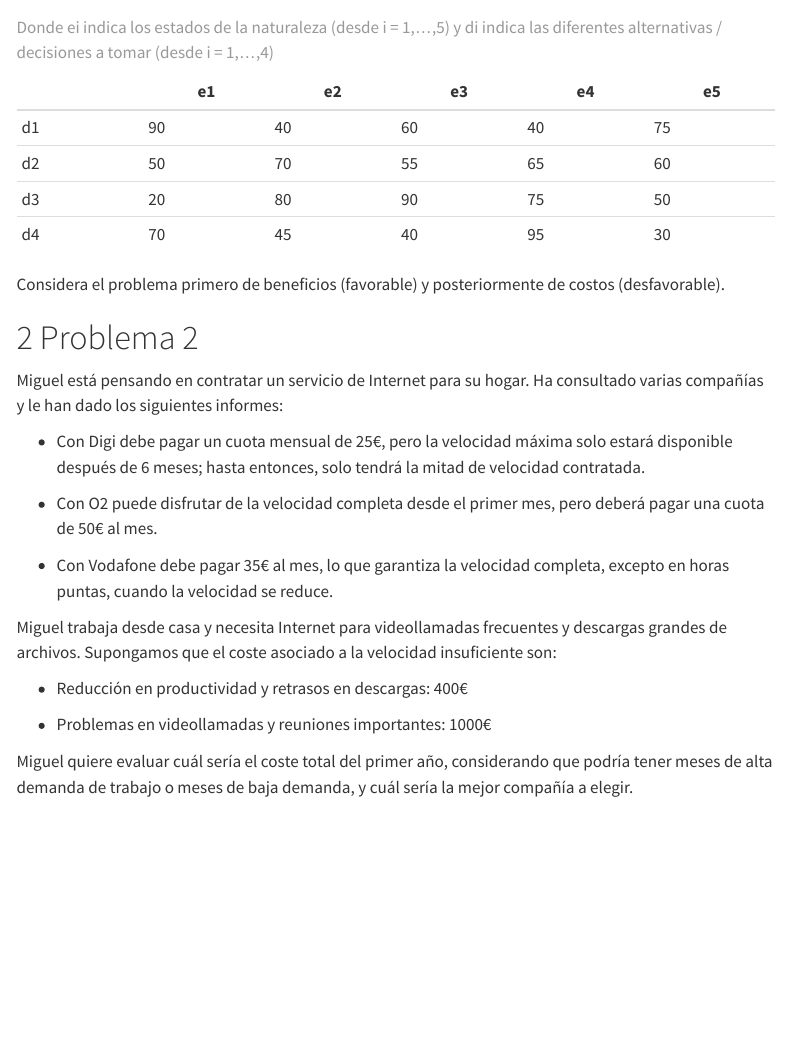
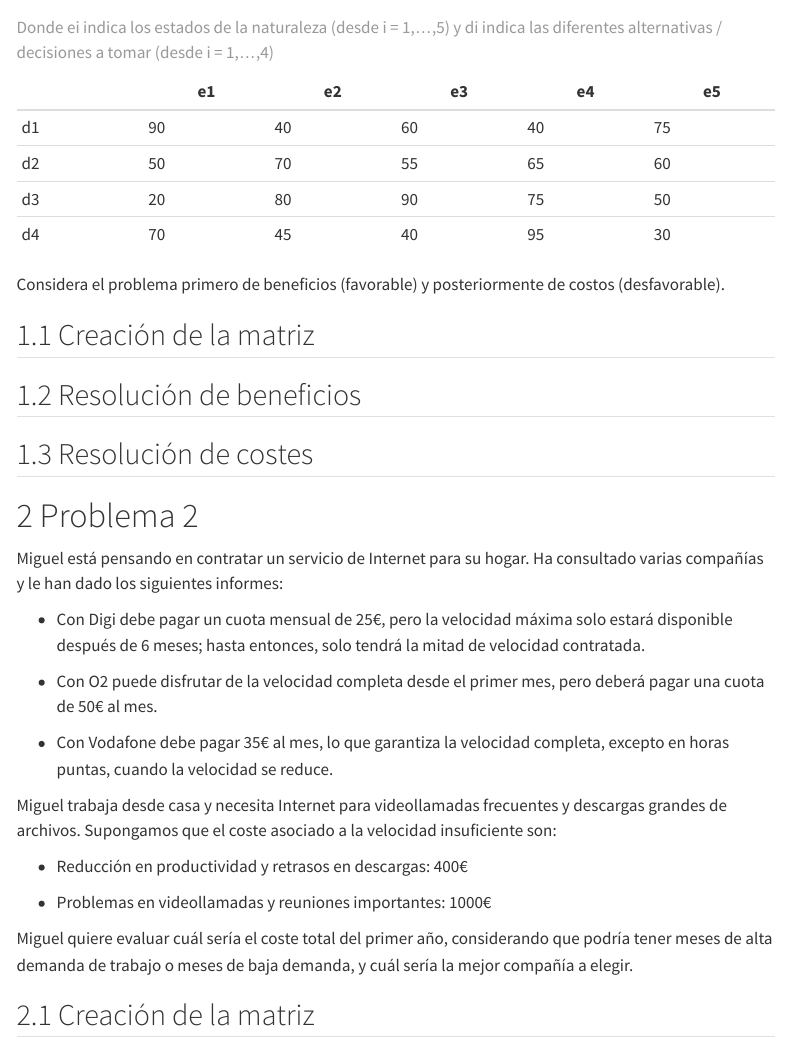
Before and after one commit to mariavao/trabajo01indtd2025, a Quarto document (Resolución.qmd): the page in a window 1100 px wide, from 250 px down. Rendered offline with R 4.5, knitr and Pandoc in place of Quarto, with nearby package versions; menus at the side of the page are left out.

Commit message:
Copia de enunciados

````diff
--- a/Resolución.qmd
+++ b/Resolución.qmd
@@ -40,6 +40,24 @@ Aplicar los criterios de decisión bajo incertidumbre al problema cuya matriz de
 
 Considera el problema primero de beneficios (favorable) y posteriormente de costos (desfavorable).
 
+## Creación de la matriz
+
+```{r}
+
+```
+
+## Resolución de beneficios
+
+```{r}
+
+```
+
+## Resolución de costes
+
+```{r}
+
+```
+
 \pagebreak
 
 # Problema 2
@@ -59,3 +77,9 @@ Miguel trabaja desde casa y necesita Internet para videollamadas frecuentes y de
 -   Problemas en videollamadas y reuniones importantes: 1000€
 
 Miguel quiere evaluar cuál sería el coste total del primer año, considerando que podría tener meses de alta demanda de trabajo o meses de baja demanda, y cuál sería la mejor compañía a elegir.
+
+## Creación de la matriz
+
+```{r}
+
+```
````
